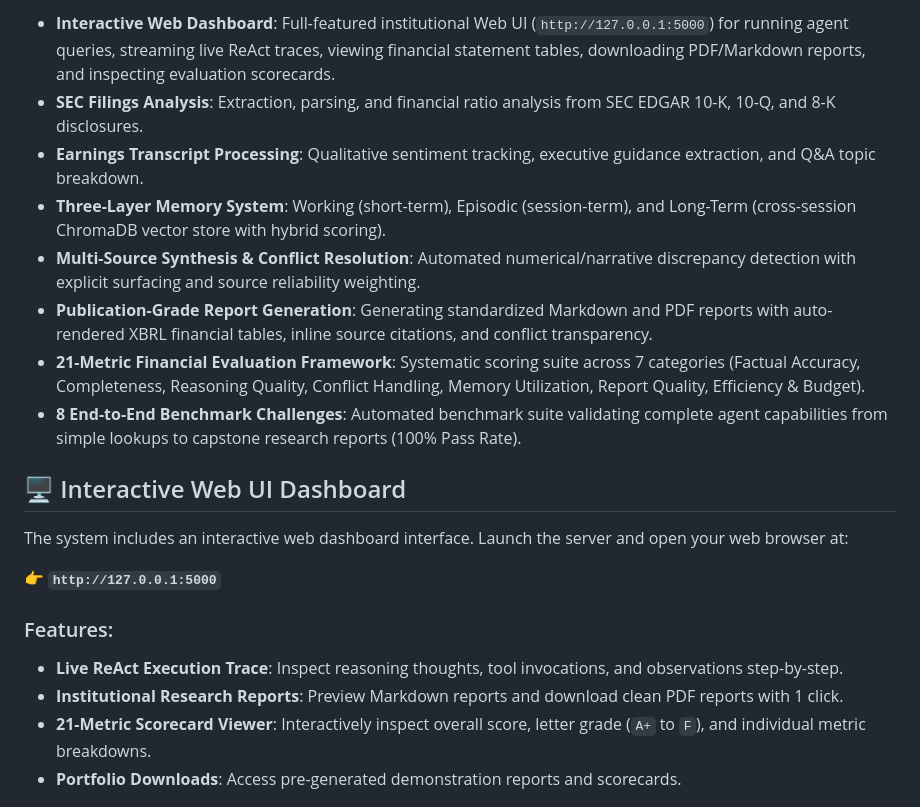
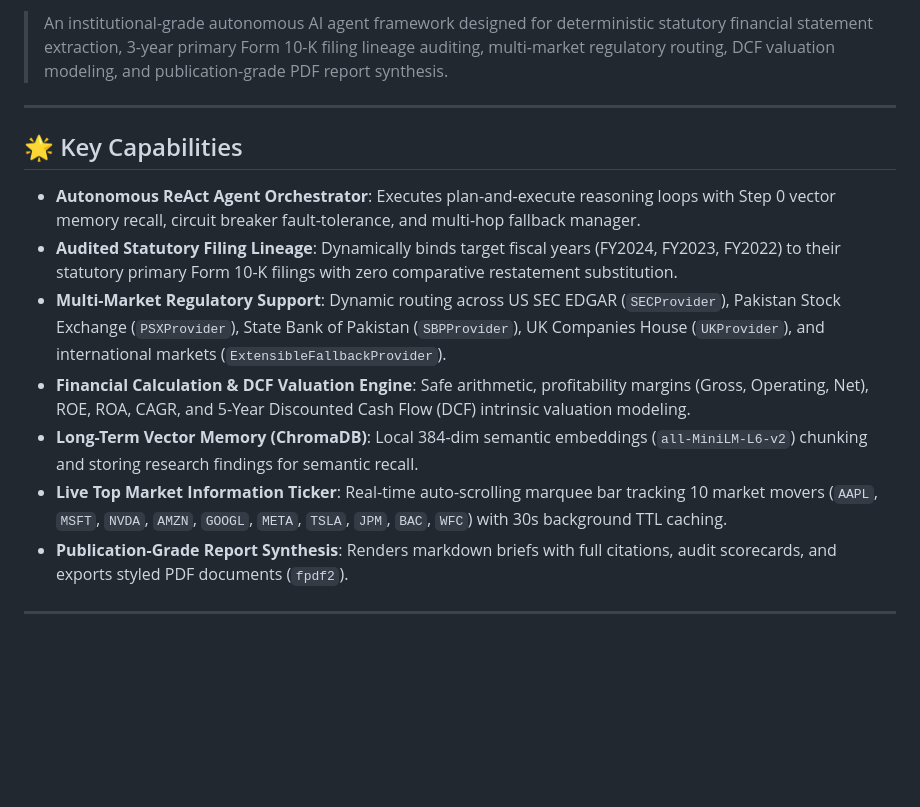
Before and after one commit to Quaid-khan/financial-research-agent, a Markdown page: README.md, the part around one of its changes. GitHub-like rendering; blank space fills up the shorter version.

```diff
--- a/README.md
+++ b/README.md
@@ -6,22 +17,17 @@ An autonomous, multi-tool AI agent system designed for Banking, Financial Servic
 
-- **Interactive Web Dashboard**: Full-featured institutional Web UI (`http://127.0.0.1:5000`) for running agent queries, streaming live ReAct traces, viewing financial statement tables, downloading PDF/Markdown reports, and inspecting evaluation scorecards.
-- **SEC Filings Analysis**: Extraction, parsing, and financial ratio analysis from SEC EDGAR 10-K, 10-Q, and 8-K disclosures.
-- **Earnings Transcript Processing**: Qualitative sentiment tracking, executive guidance extraction, and Q&A topic breakdown.
-- **Three-Layer Memory System**: Working (short-term), Episodic (session-term), and Long-Term (cross-session ChromaDB vector store with hybrid scoring).
-- **Multi-Source Synthesis & Conflict Resolution**: Automated numerical/narrative discrepancy detection with explicit surfacing and source reliability weighting.
-- **Publication-Grade Report Generation**: Generating standardized Markdown and PDF reports with auto-rendered XBRL financial tables, inline source citations, and conflict transparency.
-- **21-Metric Financial Evaluation Framework**: Systematic scoring suite across 7 categories (Factual Accuracy, Completeness, Reasoning Quality, Conflict Handling, Memory Utilization, Report Quality, Efficiency & Budget).
-- **8 End-to-End Benchmark Challenges**: Automated benchmark suite validating complete agent capabilities from simple lookups to capstone research reports (100% Pass Rate).
+> An institutional-grade autonomous AI agent framework designed for deterministic statutory financial statement extraction, 3-year primary Form 10-K filing lineage auditing, multi-market regulatory routing, DCF valuation modeling, and publication-grade PDF report synthesis.
 
-## 🖥️ Interactive Web UI Dashboard
+---
 
-The system includes an interactive web dashboard interface. Launch the server and open your web browser at:
+## 🌟 Key Capabilities
 
-👉 **`http://127.0.0.1:5000`**
+- **Autonomous ReAct Agent Orchestrator**: Executes plan-and-execute reasoning loops with Step 0 vector memory recall, circuit breaker fault-tolerance, and multi-hop fallback manager.
+- **Audited Statutory Filing Lineage**: Dynamically binds target fiscal years (FY2024, FY2023, FY2022) to their statutory primary Form 10-K filings with zero comparative restatement substitution.
+- **Multi-Market Regulatory Support**: Dynamic routing across US SEC EDGAR (`SECProvider`), Pakistan Stock Exchange (`PSXProvider`), State Bank of Pakistan (`SBPProvider`), UK Companies House (`UKProvider`), and international markets (`ExtensibleFallbackProvider`).
+- **Financial Calculation & DCF Valuation Engine**: Safe arithmetic, profitability margins (Gross, Operating, Net), ROE, ROA, CAGR, and 5-Year Discounted Cash Flow (DCF) intrinsic valuation modeling.
+- **Long-Term Vector Memory (ChromaDB)**: Local 384-dim semantic embeddings (`all-MiniLM-L6-v2`) chunking and storing research findings for semantic recall.
+- **Live Top Market Information Ticker**: Real-time auto-scrolling marquee bar tracking 10 market movers (`AAPL`, `MSFT`, `NVDA`, `AMZN`, `GOOGL`, `META`, `TSLA`, `JPM`, `BAC`, `WFC`) with 30s background TTL caching.
+- **Publication-Grade Report Synthesis**: Renders markdown briefs with full citations, audit scorecards, and exports styled PDF documents (`fpdf2`).
 
-### Features:
-- **Live ReAct Execution Trace**: Inspect reasoning thoughts, tool invocations, and observations step-by-step.
-- **Institutional Research Reports**: Preview Markdown reports and download clean PDF reports with 1 click.
-- **21-Metric Scorecard Viewer**: Interactively inspect overall score, letter grade (`A+` to `F`), and individual metric breakdowns.
-- **Portfolio Downloads**: Access pre-generated demonstration reports and scorecards.
+---
 
```
Also changed, not shown: other parts of README.md (+136 -136 lines).
